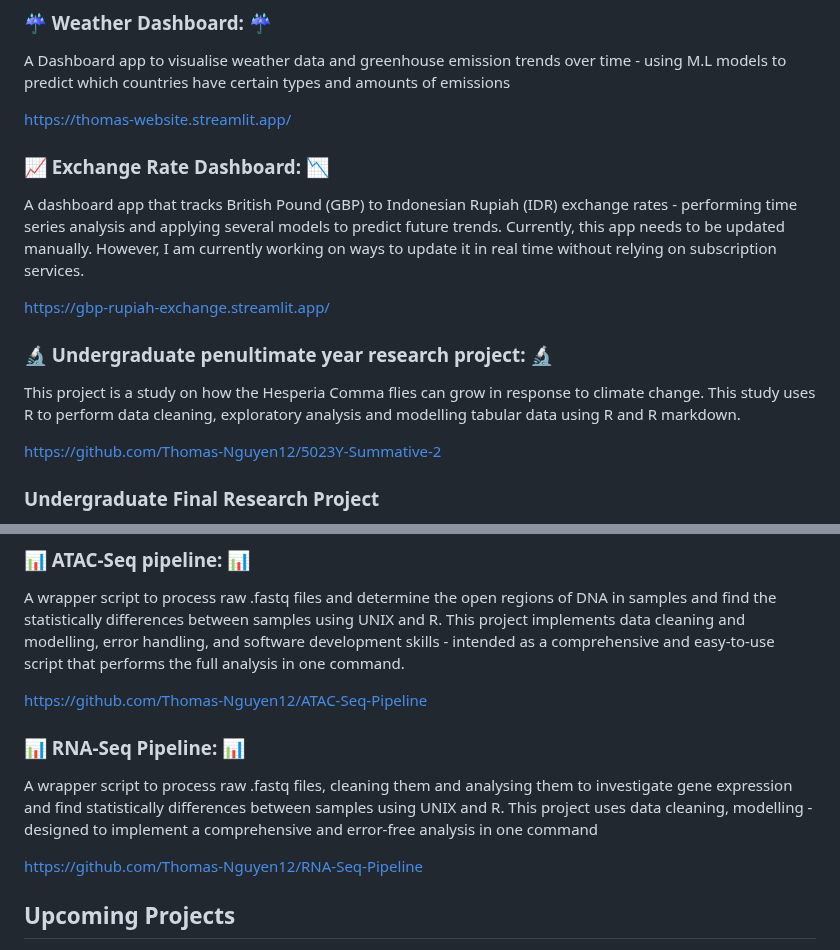
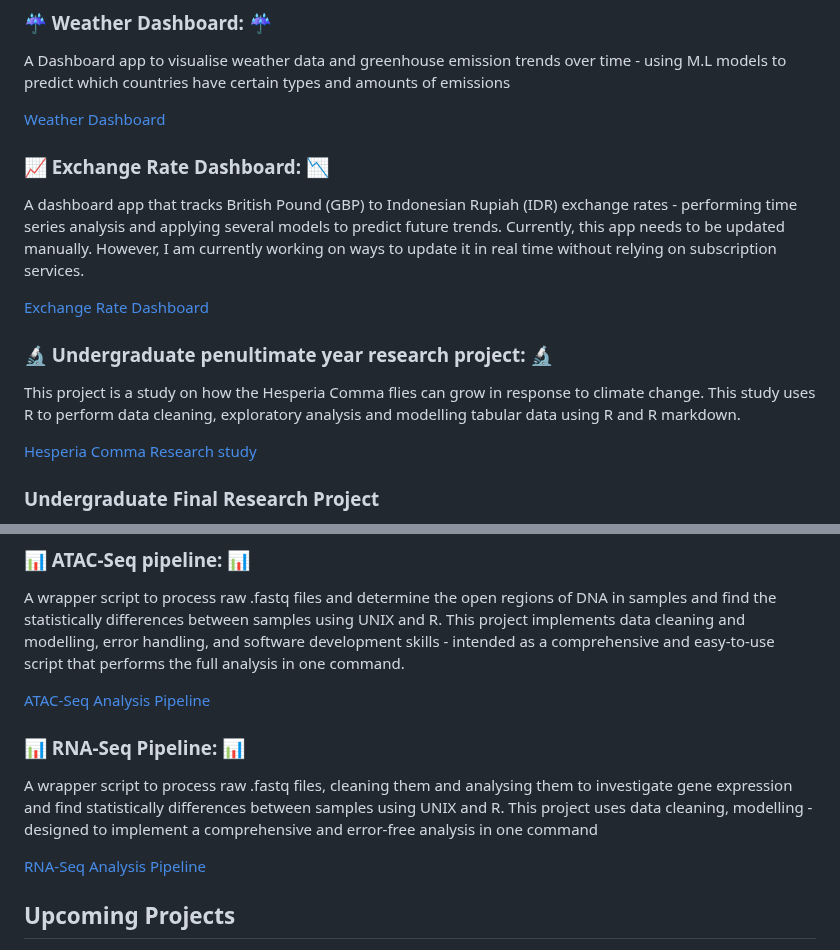
Before and after one commit to Thomas-Nguyen12/Thomas-Nguyen12.github.io, a Markdown page: README.md, 2 parts joined by grey strips. GitHub-like rendering.

```diff
--- a/README.md
+++ b/README.md
@@ -16,17 +16,17 @@ My Educational background can be found here: [Education](Education.md)
 ### ☔ Weather Dashboard: ☔
 A Dashboard app to visualise weather data and greenhouse emission trends over time - using M.L models to predict which countries have certain types and amounts of emissions
 
-https://thomas-website.streamlit.app/
+[Weather Dashboard](https://thomas-website.streamlit.app/)
 
 ### 📈 Exchange Rate Dashboard: 📉
 A dashboard app that tracks British Pound (GBP) to Indonesian Rupiah (IDR) exchange rates - performing time series analysis and applying several models to predict future trends. Currently, this app needs to be updated manually. However, I am currently working on ways to update it in real time without relying on subscription services.
 
-https://gbp-rupiah-exchange.streamlit.app/
+[Exchange Rate Dashboard](https://gbp-rupiah-exchange.streamlit.app/)
 
 ### 🔬 Undergraduate penultimate year research project: 🔬
 This project is a study on how the Hesperia Comma flies can grow in response to climate change.  This study uses R to perform data cleaning, exploratory analysis and modelling tabular data using R and R markdown.
 
-https://github.com/Thomas-Nguyen12/5023Y-Summative-2
+[Hesperia Comma Research study](https://github.com/Thomas-Nguyen12/5023Y-Summative-2)
 
 ### Undergraduate Final Research Project
 
@@ -39,12 +39,12 @@ Unfortunately, this project contains unpublished data, so I cannot display any r
 ### 📊 ATAC-Seq pipeline: 📊
 A wrapper script to process raw .fastq files and determine the open regions of DNA in samples and find the statistically differences between samples using UNIX and R. This project implements data cleaning and modelling, error handling, and software development skills - intended as a comprehensive and easy-to-use script that performs the full analysis in one command.
 
-https://github.com/Thomas-Nguyen12/ATAC-Seq-Pipeline
+[ATAC-Seq Analysis Pipeline](https://github.com/Thomas-Nguyen12/ATAC-Seq-Pipeline)
 
 ### 📊 RNA-Seq Pipeline: 📊
 A wrapper script to process raw .fastq files, cleaning them and analysing them to investigate gene expression and find statistically differences between samples using UNIX and R. This project uses data cleaning, modelling - designed to implement a comprehensive and error-free analysis in one command
 
-https://github.com/Thomas-Nguyen12/RNA-Seq-Pipeline
+[RNA-Seq Analysis Pipeline](https://github.com/Thomas-Nguyen12/RNA-Seq-Pipeline)
 
 ## Upcoming Projects
 
```
